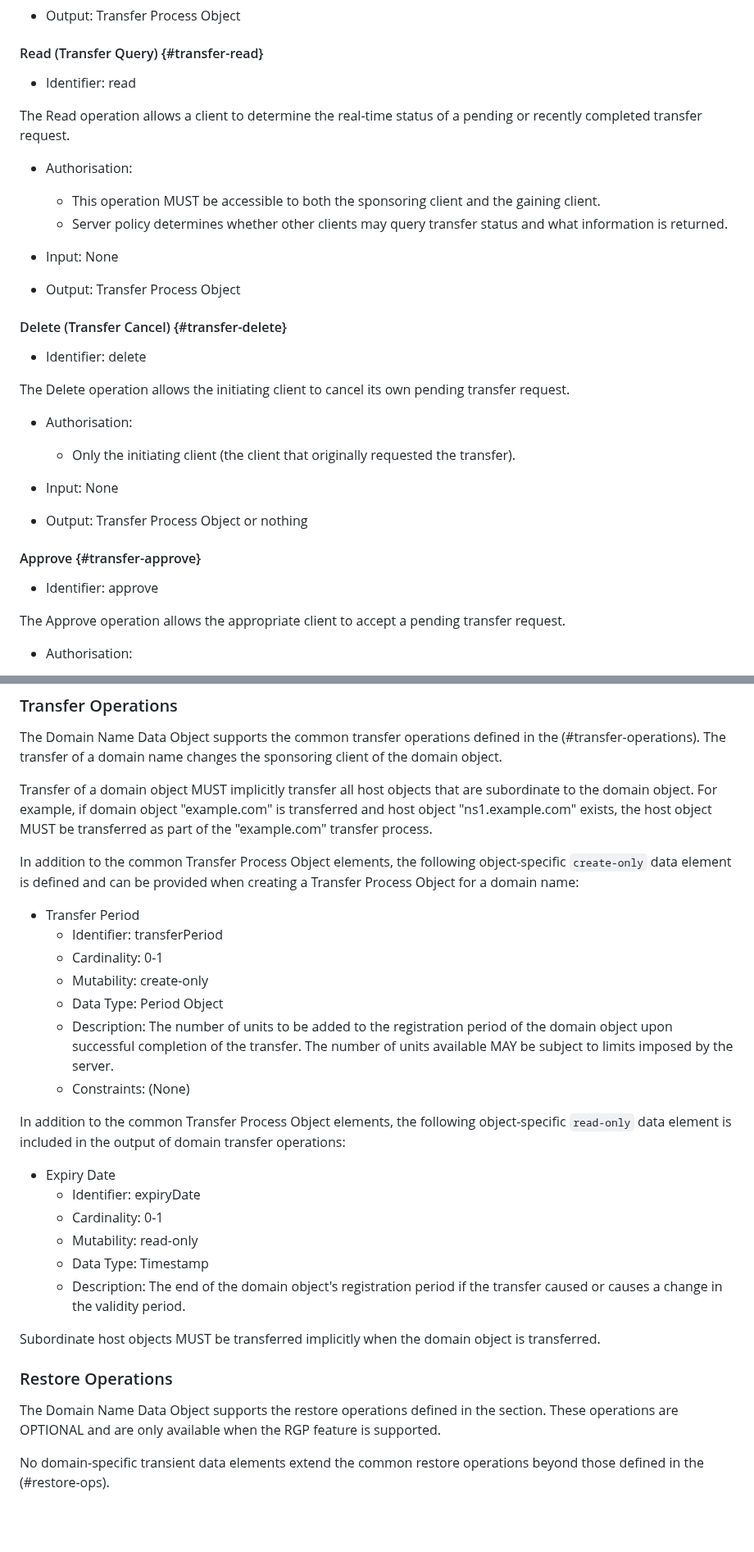
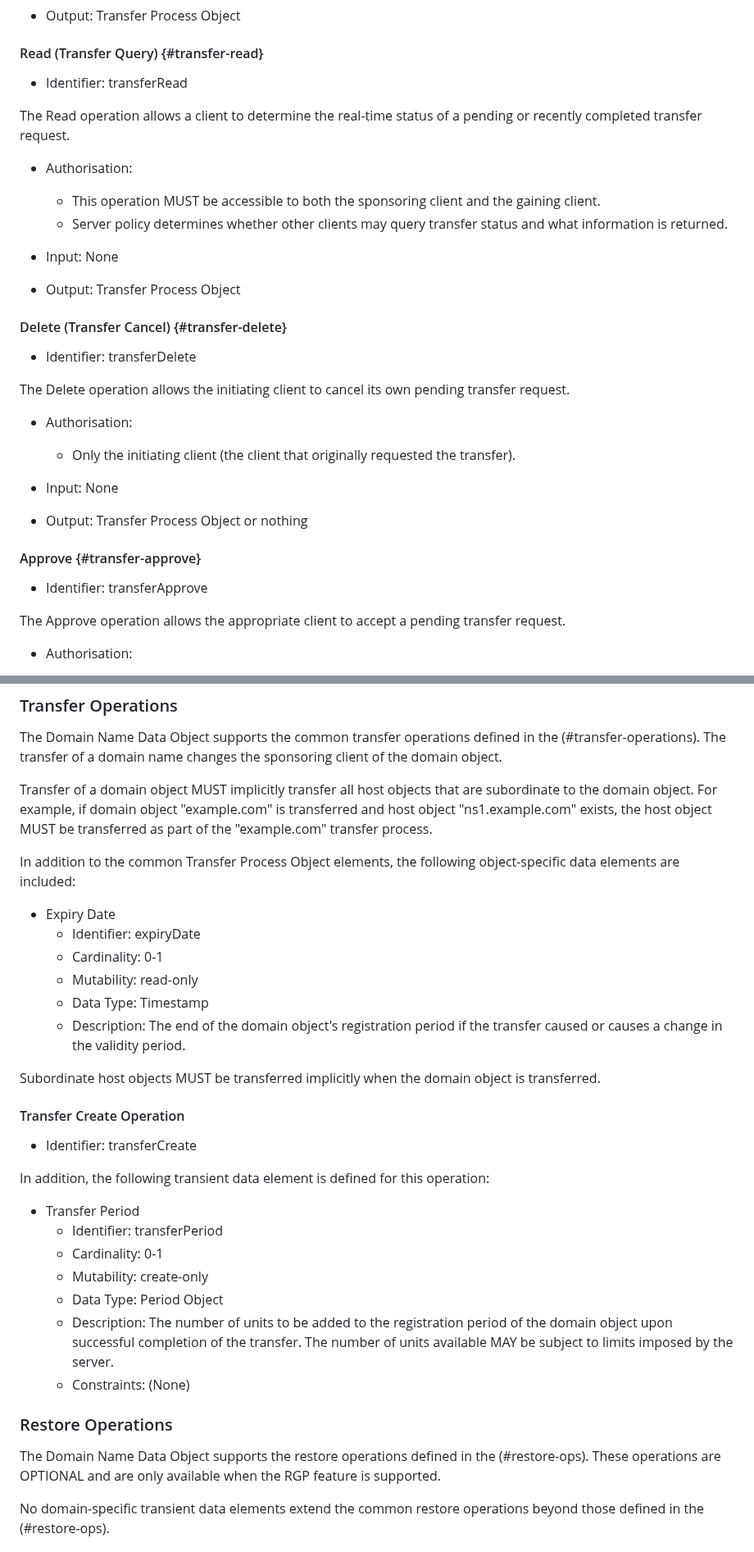
Before and after one commit to pawel-kow/draft-kowalik-rpp-data-objects, a Markdown page: src/draft-kowalik-rpp-data-objects.md, 2 parts joined by grey strips. Shown at 82% size. Rendered like a GitHub page; blank space fills up the shorter version.

```diff
--- a/src/draft-kowalik-rpp-data-objects.md
+++ b/src/draft-kowalik-rpp-data-objects.md
@@ -1046,7 +1046,7 @@ The Create operation initiates a transfer by creating a Transfer Process Object
 
 #### Read (Transfer Query) {#transfer-read}
 
-* Identifier: read
+* Identifier: transferRead
 
 The Read operation allows a client to determine the real-time status of a pending or recently completed transfer request.
 
@@ -1059,7 +1059,7 @@ The Read operation allows a client to determine the real-time status of a pendin
 
 #### Delete (Transfer Cancel) {#transfer-delete}
 
-* Identifier: delete
+* Identifier: transferDelete
 
 The Delete operation allows the initiating client to cancel its own pending transfer request.
 
@@ -1071,7 +1071,7 @@ The Delete operation allows the initiating client to cancel its own pending tran
 
 #### Approve {#transfer-approve}
 
-* Identifier: approve
+* Identifier: transferApprove
 
 The Approve operation allows the appropriate client to accept a pending transfer request.
 
@@ -1428,7 +1430,22 @@ The Domain Name Data Object supports the common transfer operations defined in t
 
 Transfer of a domain object MUST implicitly transfer all host objects that are subordinate to the domain object. For example, if domain object "example.com" is transferred and host object "ns1.example.com" exists, the host object MUST be transferred as part of the "example.com" transfer process.
 
-In addition to the common Transfer Process Object elements, the following object-specific `create-only` data element is defined and can be provided when creating a Transfer Process Object for a domain name:
+In addition to the common Transfer Process Object elements, the following object-specific data elements are included:
+
+* Expiry Date
+  * Identifier: expiryDate
+  * Cardinality: 0-1
+  * Mutability: read-only
+  * Data Type: Timestamp
+  * Description: The end of the domain object's registration period if the transfer caused or causes a change in the validity period.
+
+Subordinate host objects MUST be transferred implicitly when the domain object is transferred.
+
+#### Transfer Create Operation
+
+* Identifier: transferCreate
+
+In addition, the following transient data element is defined for this operation:
 
 * Transfer Period
   * Identifier: transferPeriod
@@ -1438,20 +1455,9 @@ In addition to the common Transfer Process Object elements, the following object
   * Description: The number of units to be added to the registration period of the domain object upon successful completion of the transfer. The number of units available MAY be subject to limits imposed by the server.
   * Constraints: (None)
 
-In addition to the common Transfer Process Object elements, the following object-specific `read-only` data element is included in the output of domain transfer operations:
-
-* Expiry Date
-  * Identifier: expiryDate
-  * Cardinality: 0-1
-  * Mutability: read-only
-  * Data Type: Timestamp
-  * Description: The end of the domain object's registration period if the transfer caused or causes a change in the validity period.
-
-Subordinate host objects MUST be transferred implicitly when the domain object is transferred.
-
 ### Restore Operations
 
-The Domain Name Data Object supports the restore operations defined in the  section. These operations are OPTIONAL and are only available when the RGP feature is supported.
+The Domain Name Data Object supports the restore operations defined in the (#restore-ops). These operations are OPTIONAL and are only available when the RGP feature is supported.
 
 No domain-specific transient data elements extend the common restore operations beyond those defined in the (#restore-ops).
 
```
Also changed, not shown: other parts of src/draft-kowalik-rpp-data-objects.md (+154 -28 lines).
